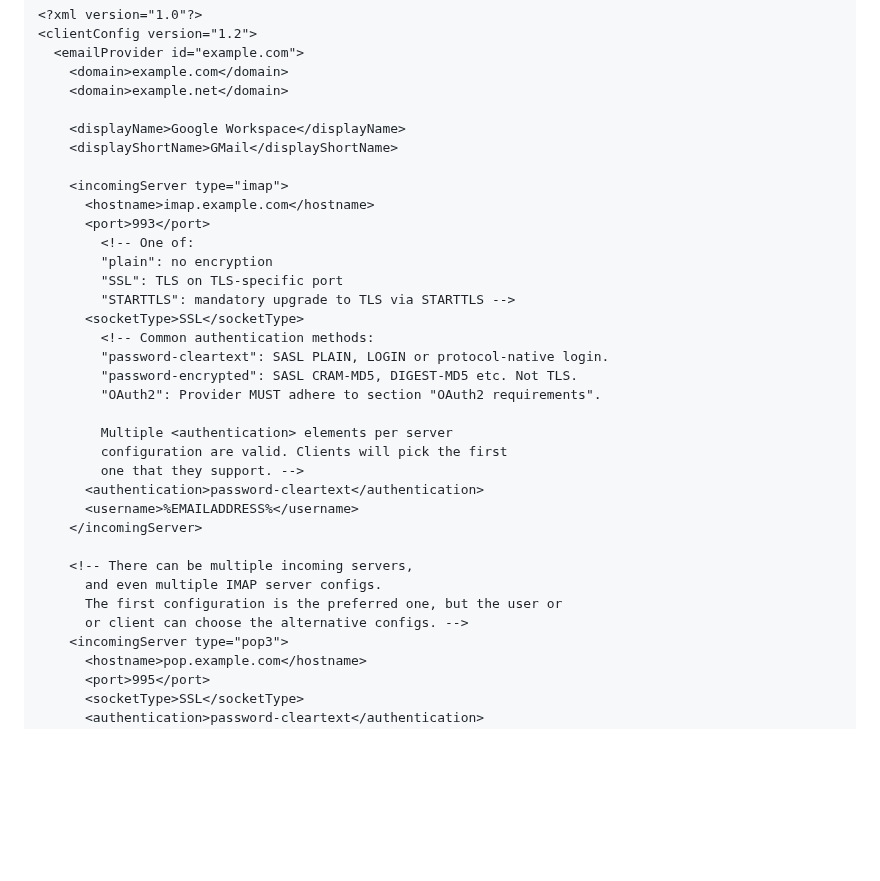
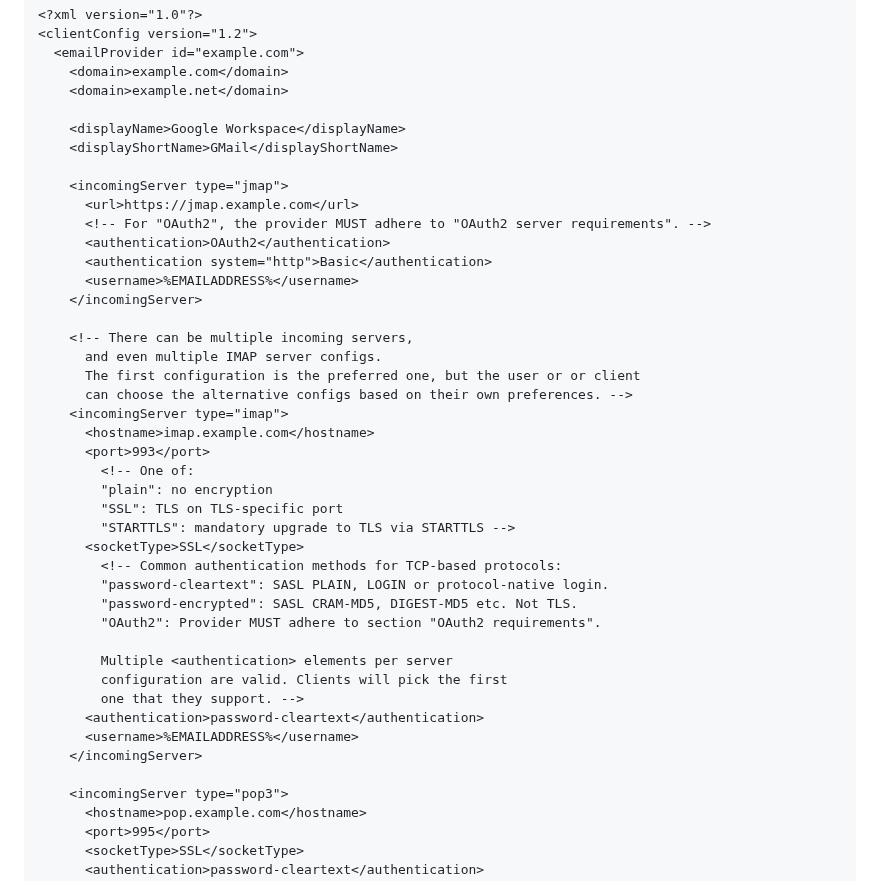
Before and after one commit to benbucksch/autoconfig-spec, a Markdown page: draft-ietf-mailmaint-autoconfig.md, the part around one of its changes. Drawn GitHub-style; blank space fills up the shorter version.

```diff
--- a/draft-ietf-mailmaint-autoconfig.md
+++ b/draft-ietf-mailmaint-autoconfig.md
@@ -148,6 +148,18 @@ The following example shows the syntax of the XML configuration file.
         <displayName>Google Workspace</displayName>
         <displayShortName>GMail</displayShortName>
 
+        <incomingServer type="jmap">
+          <url>https://jmap.example.com</url>
+          <!-- For "OAuth2", the provider MUST adhere to "OAuth2 server requirements". -->
+          <authentication>OAuth2</authentication>
+          <authentication system="http">Basic</authentication>
+          <username>%EMAILADDRESS%</username>
+        </incomingServer>
+
+        <!-- There can be multiple incoming servers,
+          and even multiple IMAP server configs.
+          The first configuration is the preferred one, but the user or or client
+          can choose the alternative configs based on their own preferences. -->
         <incomingServer type="imap">
           <hostname>imap.example.com</hostname>
           <port>993</port>
@@ -156,7 +168,7 @@ The following example shows the syntax of the XML configuration file.
             "SSL": TLS on TLS-specific port
             "STARTTLS": mandatory upgrade to TLS via STARTTLS -->
           <socketType>SSL</socketType>
-            <!-- Common authentication methods:
+            <!-- Common authentication methods for TCP-based protocols:
             "password-cleartext": SASL PLAIN, LOGIN or protocol-native login.
             "password-encrypted": SASL CRAM-MD5, DIGEST-MD5 etc. Not TLS.
             "OAuth2": Provider MUST adhere to section "OAuth2 requirements".
@@ -168,10 +180,6 @@ The following example shows the syntax of the XML configuration file.
           <username>%EMAILADDRESS%</username>
         </incomingServer>
 
-        <!-- There can be multiple incoming servers,
-          and even multiple IMAP server configs.
-          The first configuration is the preferred one, but the user or
-          or client can choose the alternative configs. -->
         <incomingServer type="pop3">
           <hostname>pop.example.com</hostname>
           <port>995</port>
```
Also changed, not shown: other parts of draft-ietf-mailmaint-autoconfig.md (+1 -25 lines).
